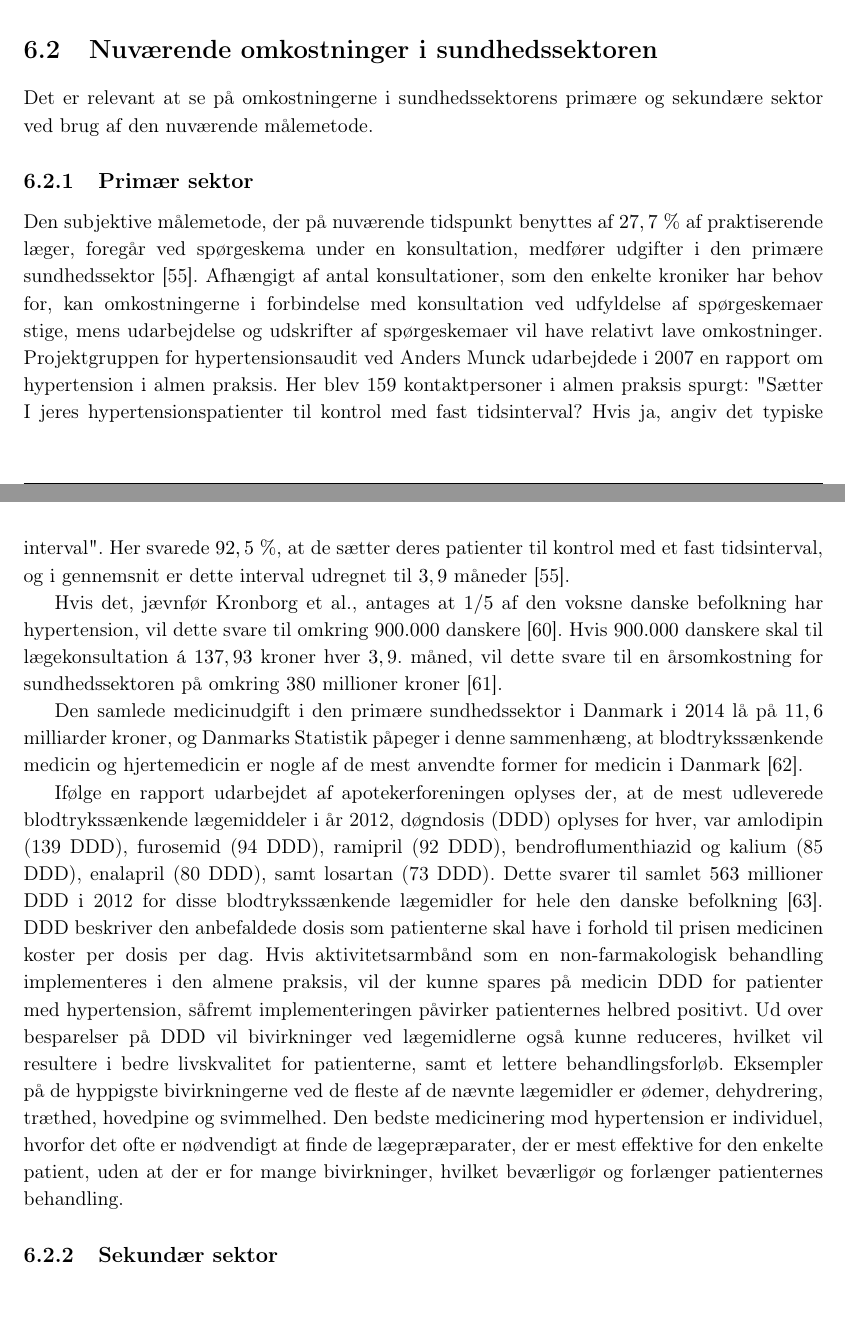
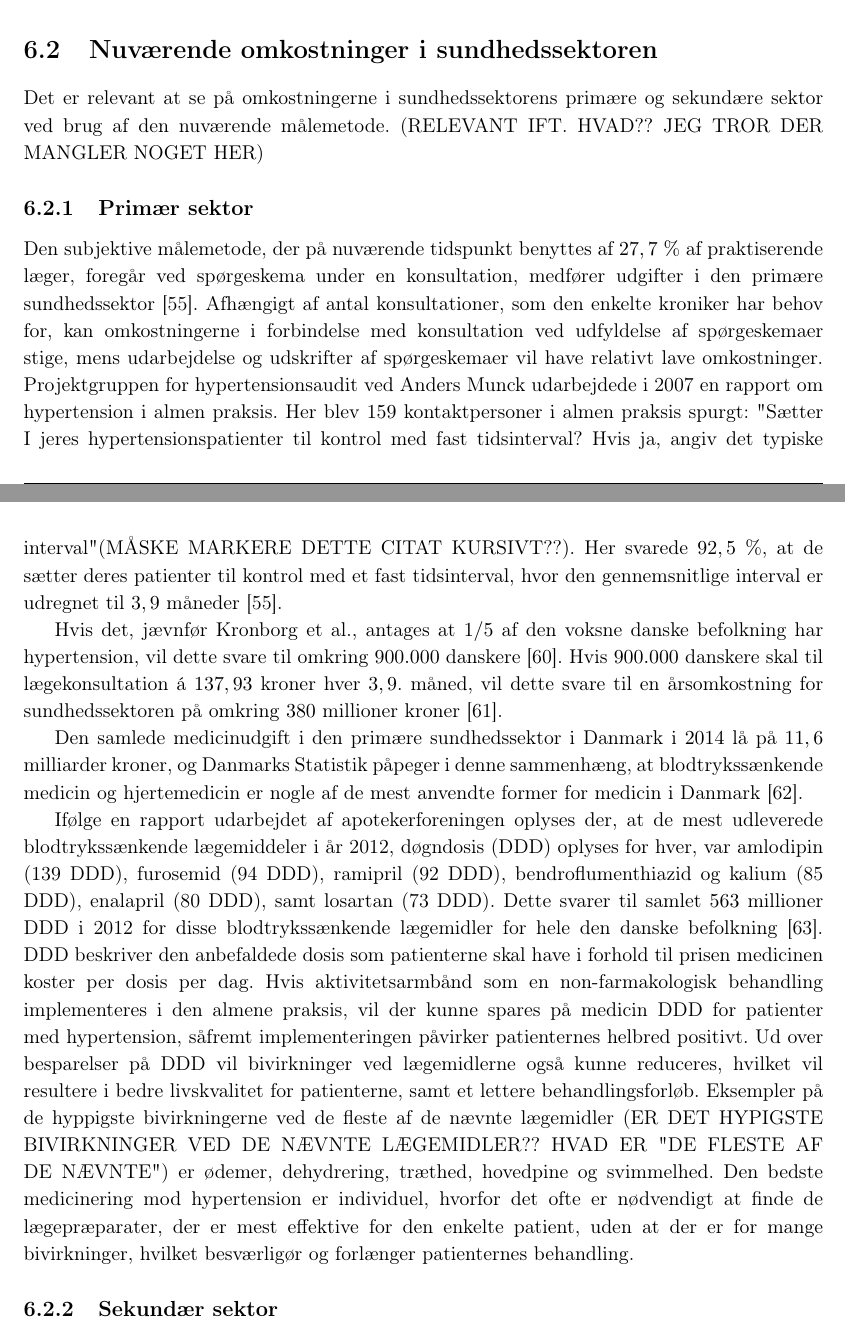
Before and after one commit to signehk/ST5, a LaTeX book (mainNy.tex, which reads contents/hMTV/fOekonomi/omkostninger_sundhedssektor.tex): two parts of pages 42 and 43 of 53, joined at a grey line, cut so that both start at the same text. Compiled offline with pdfLaTeX.

Commit message:
rettet kommentarer kan finde inde i tekst med CAPS

```diff
--- a/contents/hMTV/fOekonomi/omkostninger_sundhedssektor.tex
+++ b/contents/hMTV/fOekonomi/omkostninger_sundhedssektor.tex
@@ -1,16 +1,16 @@
 \section{Nuværende omkostninger i sundhedssektoren}
-Det er relevant at se på omkostningerne i sundhedssektorens primære og sekundære sektor ved brug af den nuværende målemetode.
+Det er relevant at se på omkostningerne i sundhedssektorens primære og sekundære sektor ved brug af den nuværende målemetode. (RELEVANT IFT. HVAD?? JEG TROR DER MANGLER NOGET HER)
 
 \subsection{Primær sektor} \label{sec:nuv_primaer}
 \label{sec:primaer_sektor_omkostninger}
 Den subjektive målemetode, der på nuværende tidspunkt benyttes af $27,7~\%$ af praktiserende læger, foregår ved spørgeskema under en konsultation, medfører udgifter i den primære sundhedssektor \citep{munck2007}. Afhængigt af antal konsultationer, som den enkelte kroniker har behov for, kan omkostningerne i forbindelse med konsultation ved udfyldelse af spørgeskemaer stige, mens udarbejdelse og udskrifter af spørgeskemaer vil have relativt lave omkostninger.
-\citeauthor{munck2007} udarbejdede i 2007 en rapport om hypertension i almen praksis. Her blev $159$ kontaktpersoner i almen praksis spurgt: "Sætter I jeres hypertensionspatienter til kontrol med fast tidsinterval? Hvis ja, angiv det typiske interval". Her svarede $92,5~\%$, at de sætter deres patienter til kontrol med et fast tidsinterval, og i gennemsnit er dette interval udregnet til $3,9$ måneder \citep{munck2007}.
+\citeauthor{munck2007} udarbejdede i 2007 en rapport om hypertension i almen praksis. Her blev $159$ kontaktpersoner i almen praksis spurgt: "Sætter I jeres hypertensionspatienter til kontrol med fast tidsinterval? Hvis ja, angiv det typiske interval" (MÅSKE MARKERE DETTE CITAT KURSIVT??). Her svarede $92,5~\%$, at de sætter deres patienter til kontrol med et fast tidsinterval, hvor den gennemsnitlige interval er udregnet til $3,9$ måneder \citep{munck2007}.
 
 Hvis det, jævnfør \citeauthor{kronborg2008}, antages at $1/5$ af den voksne danske befolkning har hypertension, vil dette svare til omkring $900.000$ danskere \citep{folketal2016}. Hvis $900.000$ danskere skal til lægekonsultation á $137,93$ kroner hver $3,9$. måned, vil dette svare til en årsomkostning for sundhedssektoren på omkring $380$ millioner kroner \citep{honorartabel2016}.
 
 Den samlede medicinudgift i den primære sundhedssektor i Danmark i $2014$ lå på $11,6$ milliarder kroner, og Danmarks Statistik påpeger i denne sammenhæng, at blodtrykssænkende medicin og hjertemedicin er nogle af de mest anvendte former for medicin i Danmark \citep{dst2016}.
 
-Ifølge en rapport udarbejdet af \citeauthor{apotekerforeningen2012} oplyses der, at de mest udleverede blodtrykssænkende lægemiddeler i år 2012, døgndosis (DDD) oplyses for hver, var amlodipin (139 DDD), furosemid (94 DDD), ramipril (92 DDD), bendroflumenthiazid og kalium (85 DDD), enalapril (80 DDD), samt losartan (73 DDD). Dette svarer til samlet $563$ millioner DDD i 2012 for disse blodtrykssænkende lægemidler for hele den danske befolkning \citep{apotekerforeningen2012}. DDD beskriver den anbefaldede dosis som patienterne skal have i forhold til prisen medicinen koster per dosis per dag. Hvis aktivitetsarmbånd som en non-farmakologisk  behandling implementeres i den almene praksis, vil der kunne spares på medicin DDD for patienter med hypertension, såfremt implementeringen påvirker patienternes helbred positivt. Ud over besparelser på DDD vil bivirkninger ved lægemidlerne også kunne reduceres, hvilket vil resultere i bedre livskvalitet for patienterne, samt et lettere behandlingsforløb. Eksempler på de hyppigste bivirkningerne ved de fleste af de nævnte lægemidler er ødemer, dehydrering, træthed, hovedpine og svimmelhed. Den bedste medicinering mod hypertension er individuel, hvorfor det ofte er nødvendigt at finde de lægepræparater, der er mest effektive for den enkelte patient, uden at der er for mange bivirkninger, hvilket beværligør og forlænger patienternes behandling.
+Ifølge en rapport udarbejdet af \citeauthor{apotekerforeningen2012} oplyses der, at de mest udleverede blodtrykssænkende lægemiddeler i år 2012, døgndosis (DDD) oplyses for hver, var amlodipin (139 DDD), furosemid (94 DDD), ramipril (92 DDD), bendroflumenthiazid og kalium (85 DDD), enalapril (80 DDD), samt losartan (73 DDD). Dette svarer til samlet $563$ millioner DDD i 2012 for disse blodtrykssænkende lægemidler for hele den danske befolkning \citep{apotekerforeningen2012}. DDD beskriver den anbefaldede dosis som patienterne skal have i forhold til prisen medicinen koster per dosis per dag. Hvis aktivitetsarmbånd som en non-farmakologisk  behandling implementeres i den almene praksis, vil der kunne spares på medicin DDD for patienter med hypertension, såfremt implementeringen påvirker patienternes helbred positivt. Ud over besparelser på DDD vil bivirkninger ved lægemidlerne også kunne reduceres, hvilket vil resultere i bedre livskvalitet for patienterne, samt et lettere behandlingsforløb. Eksempler på de hyppigste bivirkningerne ved de fleste af de nævnte lægemidler (ER DET HYPIGSTE BIVIRKNINGER VED DE NÆVNTE LÆGEMIDLER?? HVAD ER "DE FLESTE AF DE NÆVNTE") er ødemer, dehydrering, træthed, hovedpine og svimmelhed. Den bedste medicinering mod hypertension er individuel, hvorfor det ofte er nødvendigt at finde de lægepræparater, der er mest effektive for den enkelte patient, uden at der er for mange bivirkninger, hvilket besværligør og forlænger patienternes behandling.
 
 \subsection{Sekundær sektor}
 Den sekundære sektor påvirkes også af hypertension, da sygdommen er skyld i ambulante besøg og indlæggelser. I $2014$ var der $49.875$ ambulante besøg i den offentlige sekundære sektor for patienter med diagnosen blodtryksforhøjelse af enten kendt eller ukendt årsag, hvilket svarer til en stigning på $8,35~\%$ siden $2012$, hvilket kan ses på \autoref{fig:hyp_sekundaer} \citep{sundhedsdatastyrelsen2016}.
```
